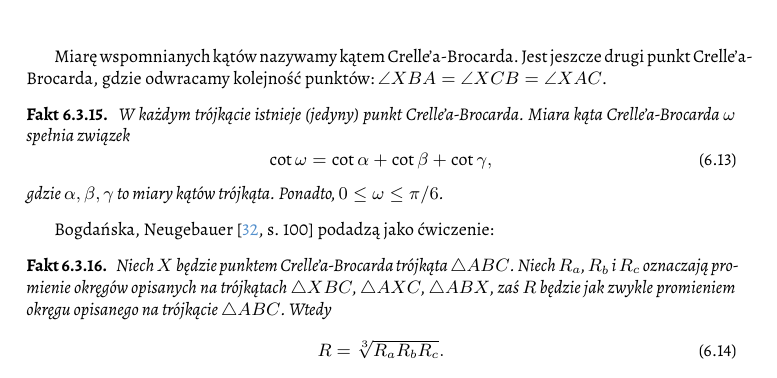
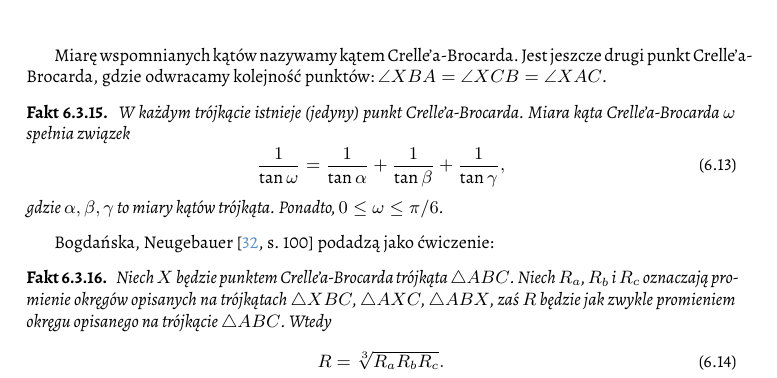
Before and after one commit to fechmistrz/almawaukh-geometry, a LaTeX document (src/geo-textbook.tex, which reads src/similarity/trigonometry/crelle_brocard.tex): part of page 52 of 114, cut so that both start at the same text. Compiled offline with XeLaTeX.

Commit message:
Crelle-Brocard

```diff
--- a/src/similarity/trigonometry/crelle_brocard.tex
+++ b/src/similarity/trigonometry/crelle_brocard.tex
@@ -54,7 +54,7 @@ Jest jeszcze drugi punkt Crelle'a-Brocarda, gdzie odwracamy kolejność punktów
     W każdym trójkącie istnieje (jedyny) punkt Crelle'a-Brocarda.
     Miara kąta Crelle'a-Brocarda $\omega$ spełnia związek
     \begin{equation}
-        \cot \omega = \cot \alpha + \cot \beta + \cot \gamma,
+        \frac 1 {\tan \omega} = \frac 1 {\tan \alpha} + \frac 1 {\tan \beta} + \frac 1 {\tan \gamma},
     \end{equation}
     gdzie $\alpha, \beta, \gamma$ to miary kątów trójkąta.
     Ponadto, $0 \le \omega \le \pi/6$.
```
